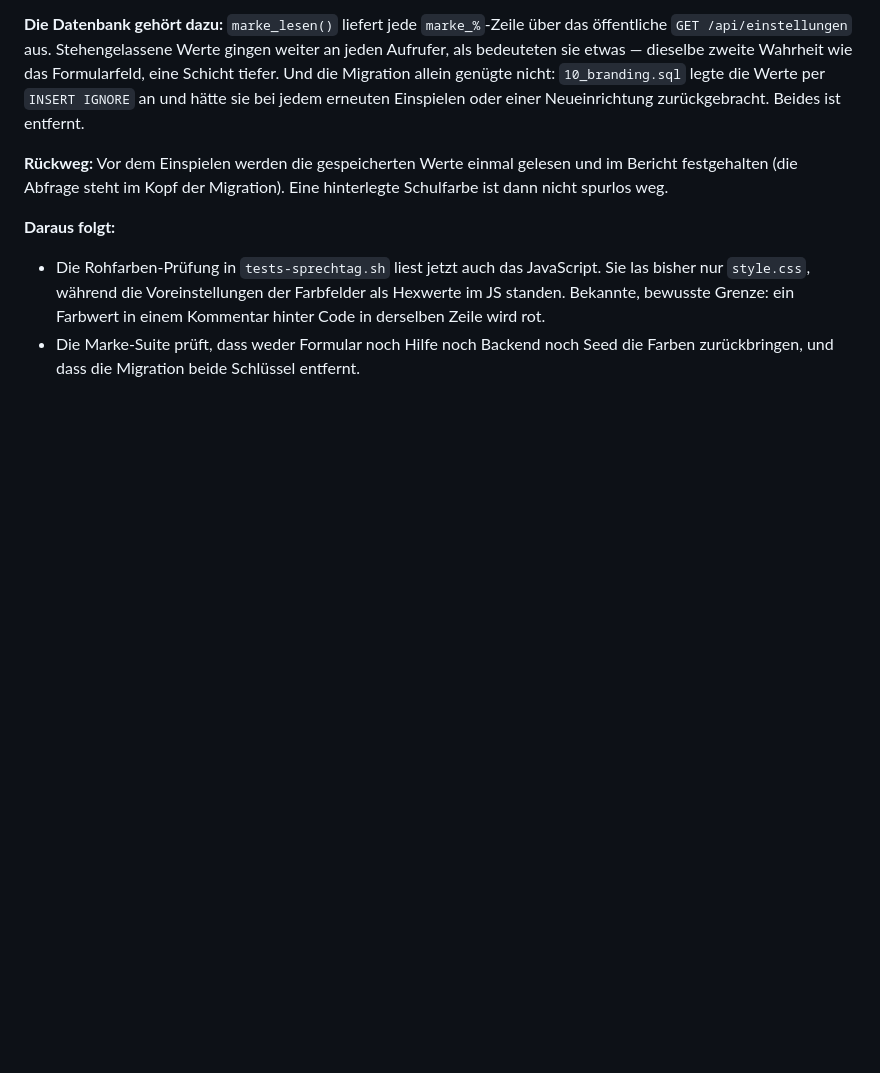
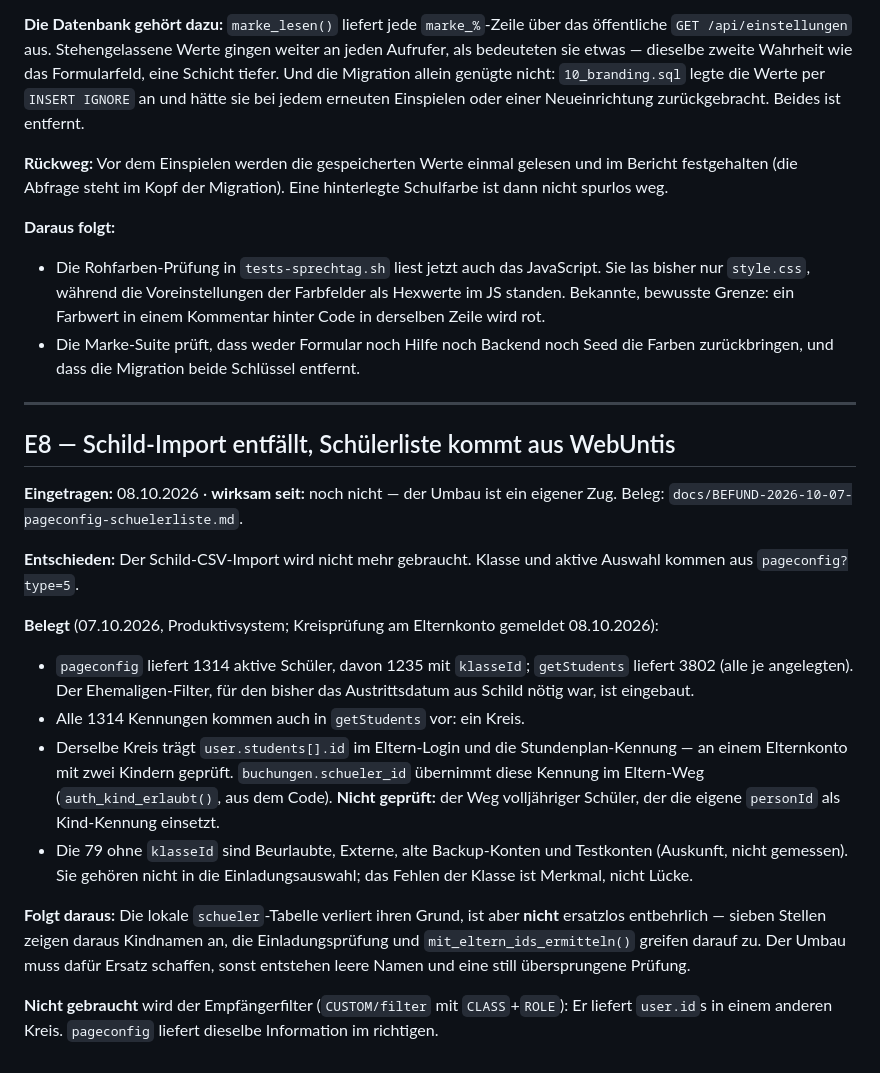
Before and after one commit to hornse/sprechtag, a Markdown page: docs/ENTSCHEIDUNGEN.md, the part around the change. Drawn GitHub-style; blank space fills up the shorter version.

```diff
--- a/docs/ENTSCHEIDUNGEN.md
+++ b/docs/ENTSCHEIDUNGEN.md
@@ -289,3 +289,40 @@ Migration). Eine hinterlegte Schulfarbe ist dann nicht spurlos weg.
 - Die Marke-Suite prüft, dass weder Formular noch Hilfe noch Backend
   noch Seed die Farben zurückbringen, und dass die Migration beide
   Schlüssel entfernt.
+
+---
+
+## E8 — Schild-Import entfällt, Schülerliste kommt aus WebUntis
+
+**Eingetragen:** 08.10.2026 · **wirksam seit:** noch nicht — der Umbau
+ist ein eigener Zug. Beleg: `docs/BEFUND-2026-10-07-pageconfig-schuelerliste.md`.
+
+**Entschieden:** Der Schild-CSV-Import wird nicht mehr gebraucht.
+Klasse und aktive Auswahl kommen aus `pageconfig?type=5`.
+
+**Belegt** (07.10.2026, Produktivsystem; Kreisprüfung am Elternkonto
+gemeldet 08.10.2026):
+- `pageconfig` liefert 1314 aktive Schüler, davon 1235 mit `klasseId`;
+  `getStudents` liefert 3802 (alle je angelegten). Der
+  Ehemaligen-Filter, für den bisher das Austrittsdatum aus Schild nötig
+  war, ist eingebaut.
+- Alle 1314 Kennungen kommen auch in `getStudents` vor: ein Kreis.
+- Derselbe Kreis trägt `user.students[].id` im Eltern-Login und die
+  Stundenplan-Kennung — an einem Elternkonto mit zwei Kindern geprüft.
+  `buchungen.schueler_id` übernimmt diese Kennung im Eltern-Weg
+  (`auth_kind_erlaubt()`, aus dem Code). **Nicht geprüft:** der Weg
+  volljähriger Schüler, der die eigene `personId` als Kind-Kennung
+  einsetzt.
+- Die 79 ohne `klasseId` sind Beurlaubte, Externe, alte Backup-Konten
+  und Testkonten (Auskunft, nicht gemessen). Sie gehören nicht in die
+  Einladungsauswahl; das Fehlen der Klasse ist Merkmal, nicht Lücke.
+
+**Folgt daraus:** Die lokale `schueler`-Tabelle verliert ihren Grund,
+ist aber **nicht** ersatzlos entbehrlich — sieben Stellen zeigen daraus
+Kindnamen an, die Einladungsprüfung und `mit_eltern_ids_ermitteln()`
+greifen darauf zu. Der Umbau muss dafür Ersatz schaffen, sonst
+entstehen leere Namen und eine still übersprungene Prüfung.
+
+**Nicht gebraucht** wird der Empfängerfilter (`CUSTOM/filter` mit
+`CLASS`+`ROLE`): Er liefert `user.id`s in einem anderen Kreis.
+`pageconfig` liefert dieselbe Information im richtigen.
```
Also changed, not shown: docs/BEFUND-2026-10-07-pageconfig-schuelerliste.md (+43 -0 lines).
